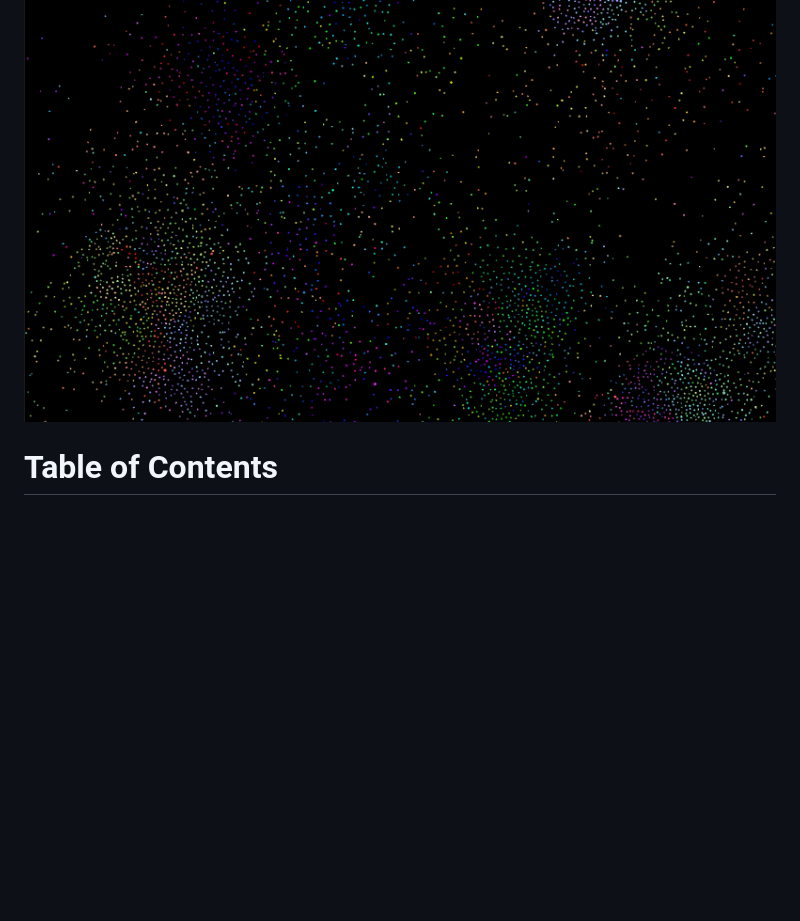
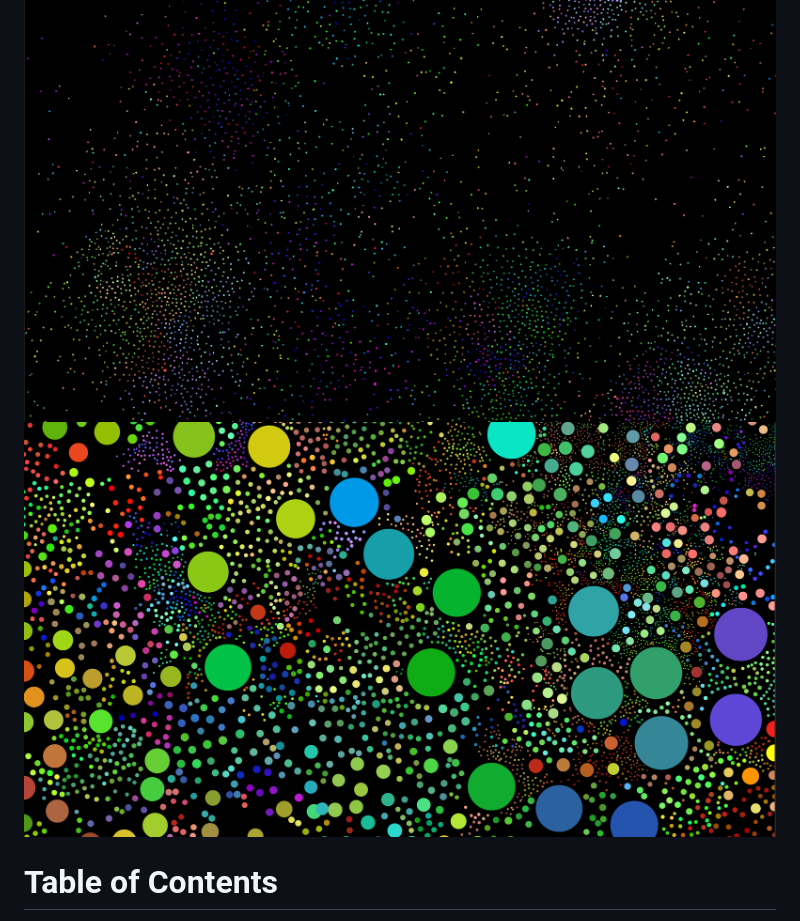
Before and after one commit to HwijungK/NaturalSelectionSim, a Markdown page: README.md, the part around the change. Rendered like a GitHub page; blank space fills up the shorter version.

Commit message:
Add passive gigantism image to README
Added an image for passive gigantism to the README.

```diff
--- a/README.md
+++ b/README.md
@@ -2,6 +2,7 @@
 ---
 Simulating natural selection and speciation
 !["Colonies of small creatures developing"](/Screenshots/small_cultures.png)
+!["Emergence of massive creatures in favorable settings"](/Screenshots/passive_gigantism.png)
 
 # Table of Contents
 1. Introduction
```
